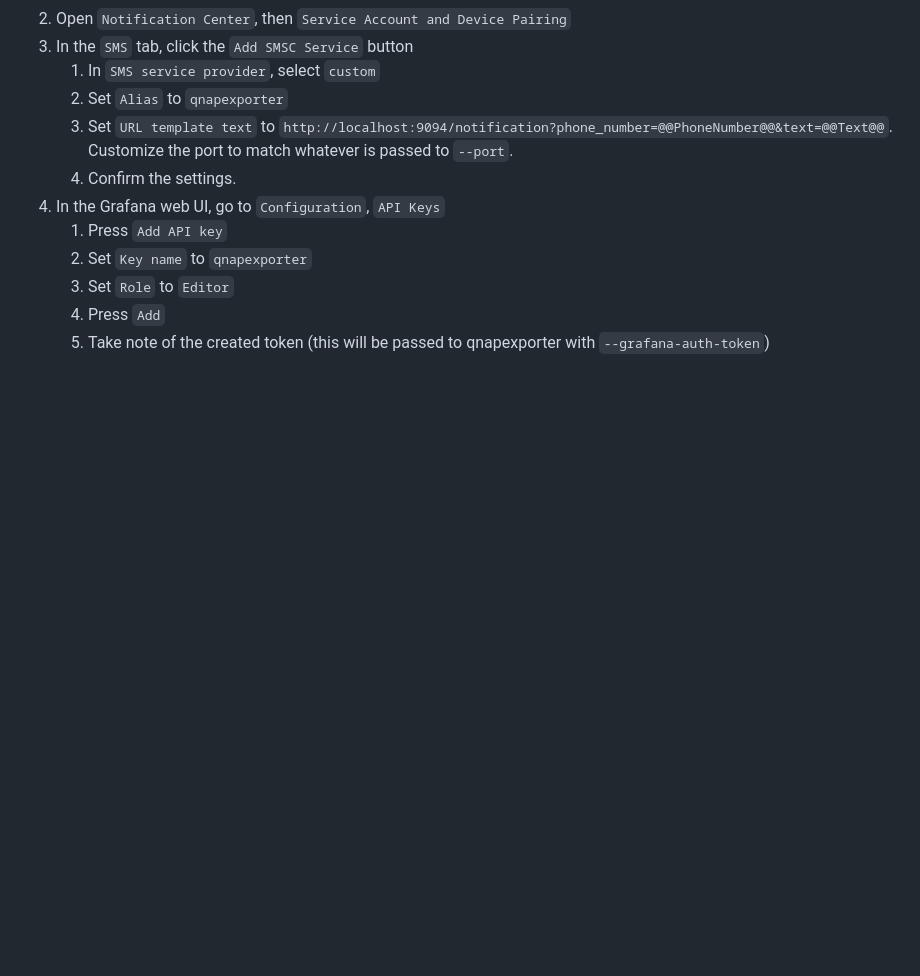
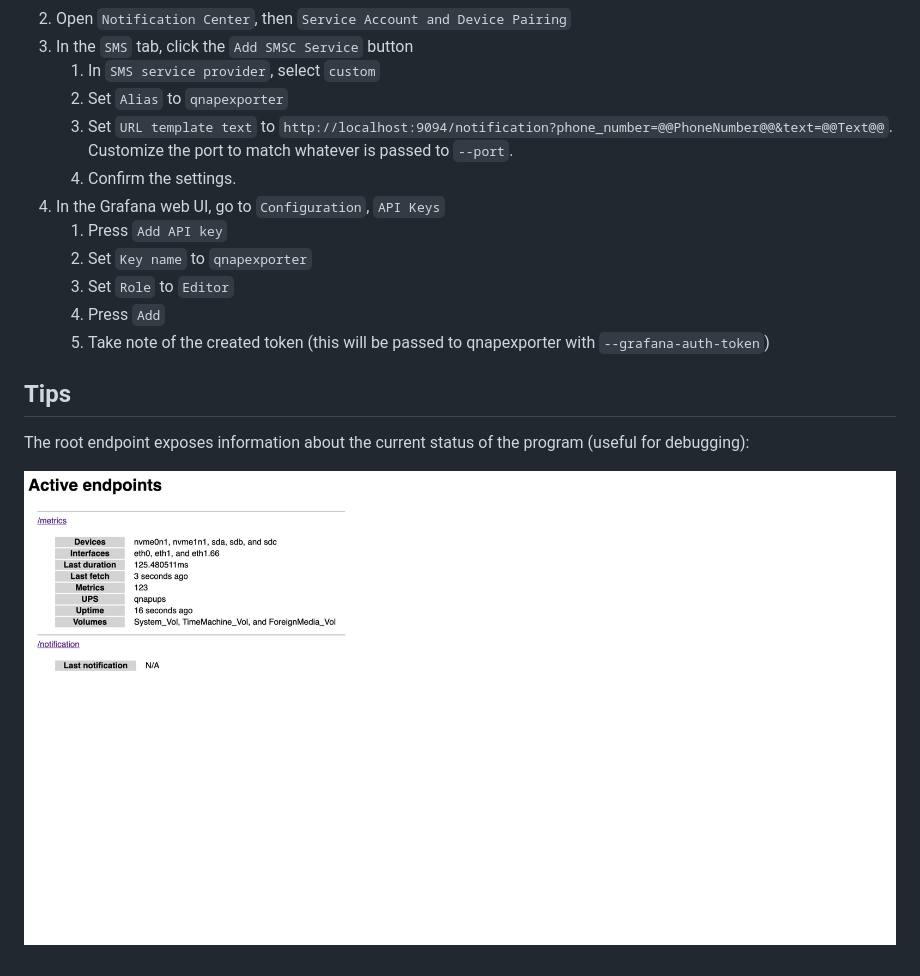
Before and after one commit to pedropombeiro/qnapexporter, a Markdown page: README.md, the part around the change. GitHub-like rendering; pictures changed too: assets/status.jpeg (added); blank space fills up the shorter version.

Commit message:
Add status page to README.md

```diff
--- a/README.md
+++ b/README.md
@@ -62,3 +62,9 @@ qnapexporter can expose QNAP events as Grafana annotations, to make it easy to u
    3. Set `Role` to `Editor`
    4. Press `Add`
    5. Take note of the created token (this will be passed to qnapexporter with `--grafana-auth-token`)
+
+## Tips
+
+The root endpoint exposes information about the current status of the program (useful for debugging):
+
+![Status page](assets/status.jpeg "Status page")
```
